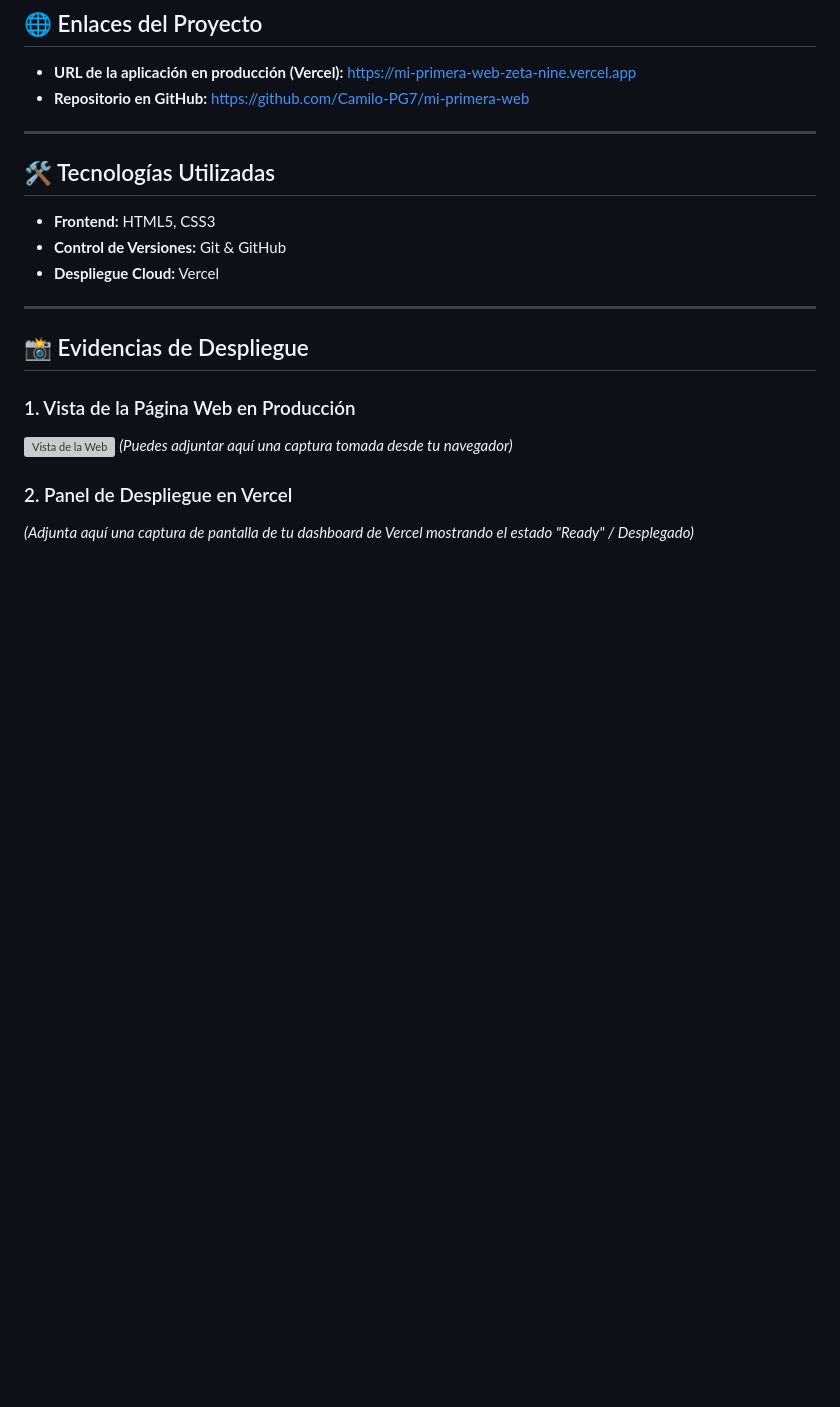
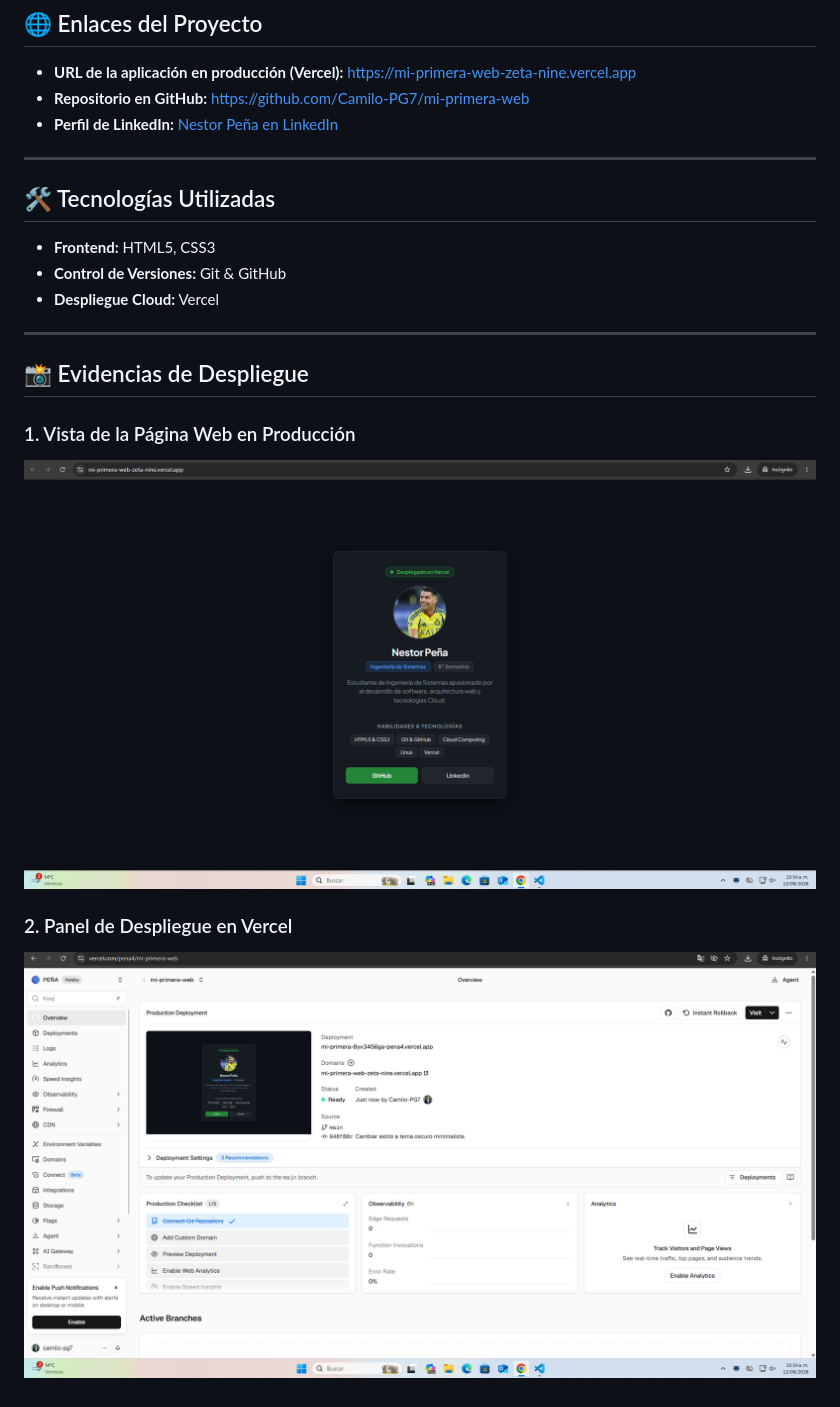
Before and after one commit to Camilo-PG7/mi-primera-web, a Markdown page: README.md, the part around the change. GitHub-like rendering; pictures changed too: pagina_despl.png (added), vercel_despl.png (added); blank space fills up the shorter version; grey boxes are pictures that could not be loaded.

Commit message:
README final con evidencias e integracion de LinkedIn

```diff
--- a/README.md
+++ b/README.md
@@ -10,6 +10,7 @@
 ## 🌐 Enlaces del Proyecto
 * **URL de la aplicación en producción (Vercel):** [https://mi-primera-web-zeta-nine.vercel.app](https://mi-primera-web-zeta-nine.vercel.app)
 * **Repositorio en GitHub:** [https://github.com/Camilo-PG7/mi-primera-web](https://github.com/Camilo-PG7/mi-primera-web)
+* **Perfil de LinkedIn:** [Nestor Peña en LinkedIn](https://www.linkedin.com/in/nestor-peña-779547403)
 
 ---
 
@@ -23,7 +24,7 @@
 ## 📸 Evidencias de Despliegue
 
 ### 1. Vista de la Página Web en Producción
-![Vista de la Web](https://mi-primera-web-zeta-nine.vercel.app/og-image.png) *(Puedes adjuntar aquí una captura tomada desde tu navegador)*
+![Página Web Desplegada](pagina_despl.png)
 
 ### 2. Panel de Despliegue en Vercel
-*(Adjunta aquí una captura de pantalla de tu dashboard de Vercel mostrando el estado "Ready" / Desplegado)*
+![Dashboard de Vercel](vercel_despl.png)
```
